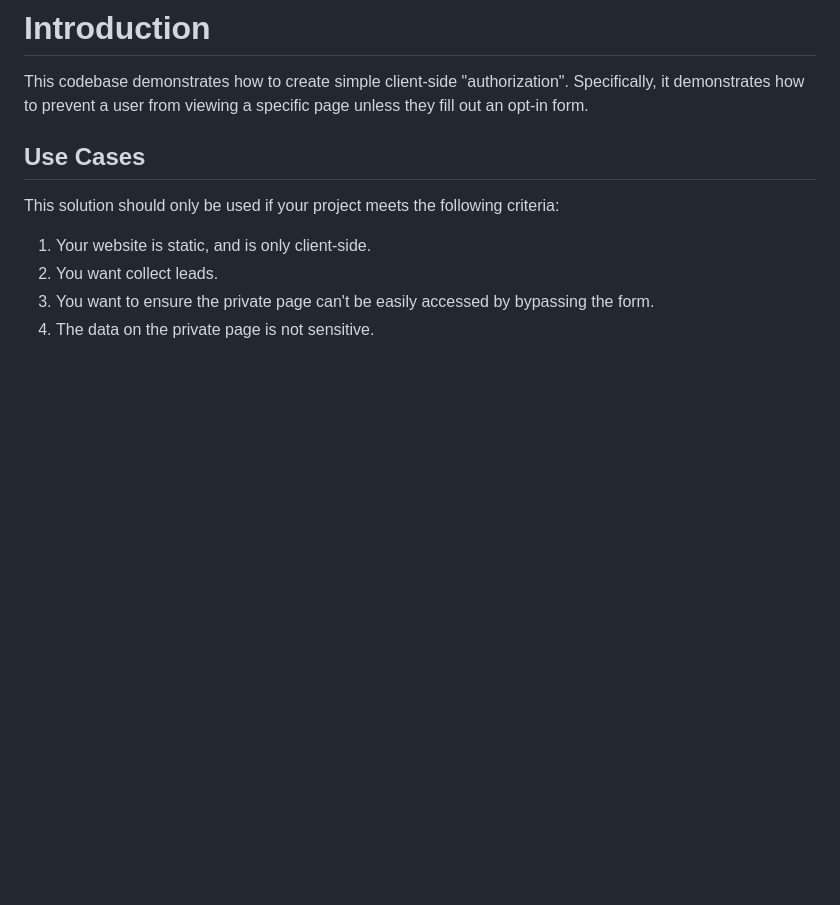
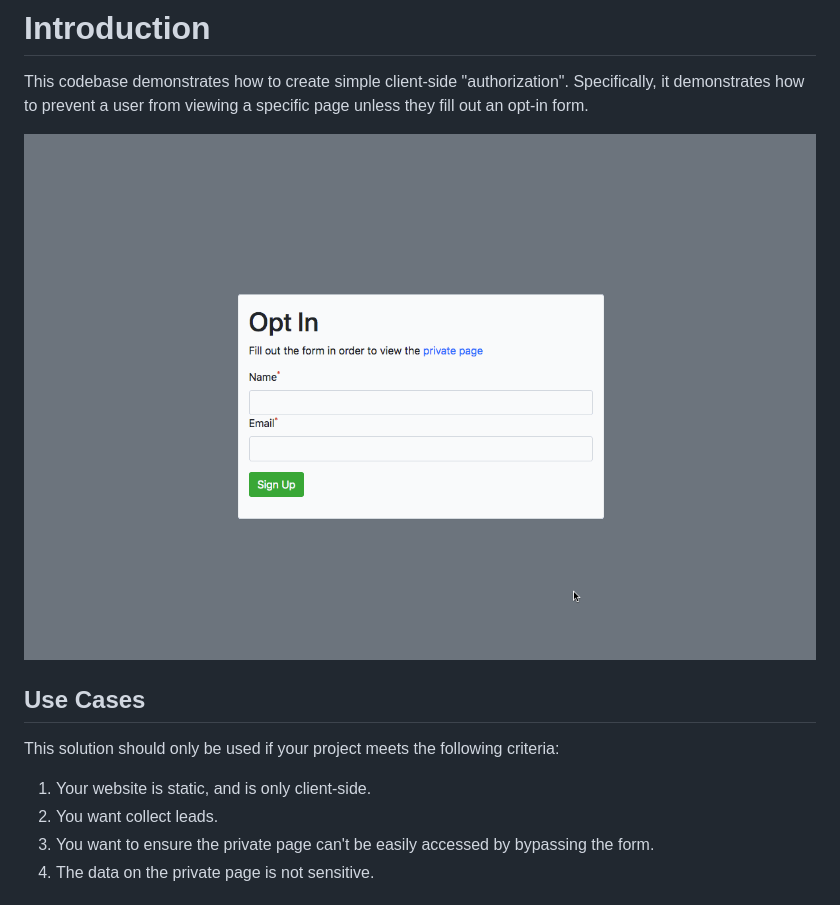
Before and after one commit to stevepolitodesign/client-side-authorization, a Markdown page: readme.md, the part around the change. GitHub-like rendering; pictures changed too: demo.gif (added); blank space fills up the shorter version.

Commit message:
add demo

```diff
--- a/readme.md
+++ b/readme.md
@@ -1,6 +1,8 @@
 # Introduction
 
 This codebase demonstrates how to create simple client-side "authorization". Specifically, it demonstrates how to prevent a user from viewing a specific page unless they fill out an opt-in form.
+
+![demonstration](./demo.gif)
 
 ## Use Cases
 
```
